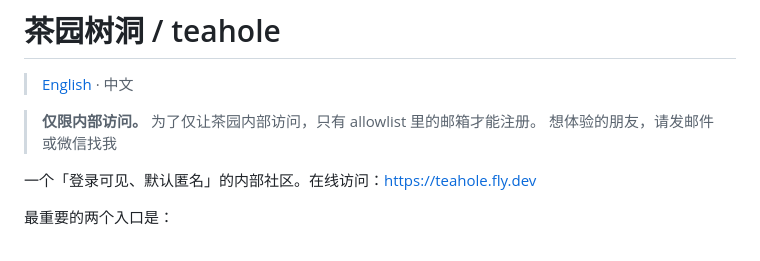
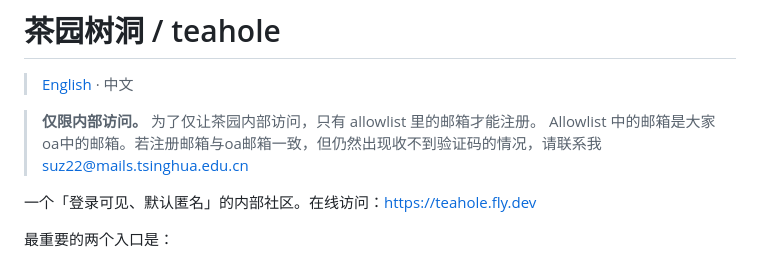
Before and after one commit to SUZ-tsinghua/teahole, a Markdown page: README.md, the part around the change. Drawn GitHub-style.

```diff
--- a/README.md
+++ b/README.md
@@ -7,7 +7,7 @@
 > [English](README.en.md) · 中文
 
 > **仅限内部访问。** 为了仅让茶园内部访问，只有 allowlist 里的邮箱才能注册。
-> 想体验的朋友，请发邮件或微信找我
+> Allowlist 中的邮箱是大家oa中的邮箱。若注册邮箱与oa邮箱一致，但仍然出现收不到验证码的情况，请联系我 suz22@mails.tsinghua.edu.cn
 
 一个「登录可见、默认匿名」的内部社区。在线访问：<https://teahole.fly.dev>
 
```
Also changed, not shown: README.en.md (+3 -2 lines).
